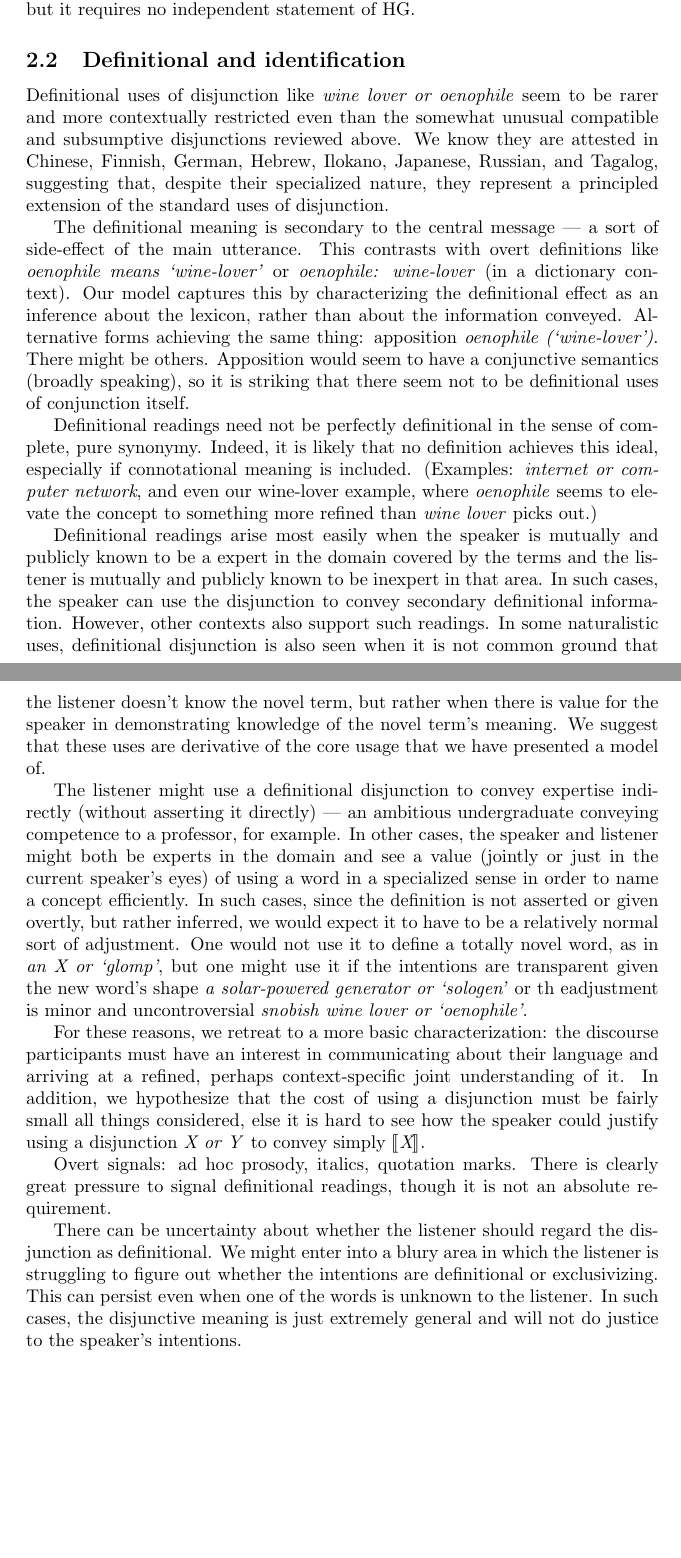
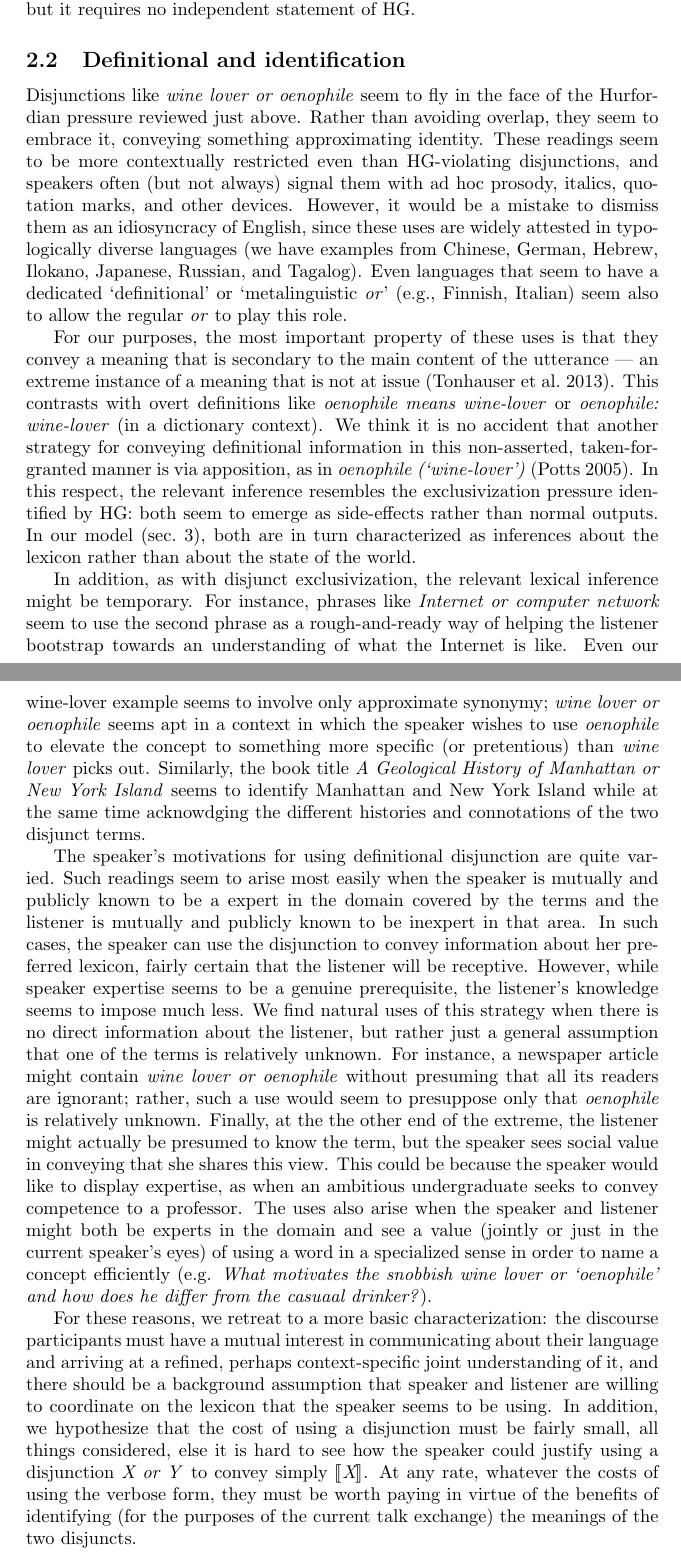
Before and after one commit to rlevy/pragmatic_disjunction, a LaTeX document (paper/levy-potts-pragdisj.tex): two parts of pages 6 and 7 of 18 before the commit and two parts of pages 6 and 7 of 19 after it, joined at a grey line, cut so that both start at the same text, the shorter picture padded with empty space. Compiled offline with pdfLaTeX.

Commit message:
Definitional section draft

```diff
--- a/paper/levy-potts-pragdisj.tex
+++ b/paper/levy-potts-pragdisj.tex
@@ -341,82 +341,98 @@ statement of HG.
 
 \subsection{Definitional and identification}\label{sec:data:definitional}
 
-% A Geological History of Manhattan or New York
+% A Geological History of Manhattan or New York Island
 
-Definitional uses of disjunction like \word{wine lover or oenophile}
-seem to be rarer and more contextually restricted even than the
-somewhat unusual compatible and subsumptive disjunctions reviewed
-above. We know they are attested in Chinese, Finnish, German, Hebrew,
-Ilokano, Japanese, Russian, and Tagalog, suggesting that, despite
-their specialized nature, they represent a principled extension of the
-standard uses of disjunction.
+Disjunctions like \word{wine lover or oenophile} seem to fly in the
+face of the Hurfordian pressure reviewed just above. Rather than
+avoiding overlap, they seem to embrace it, conveying something
+approximating identity. These readings seem to be more contextually
+restricted even than HG-violating disjunctions, and speakers often
+(but not always) signal them with ad hoc prosody, italics, quotation
+marks, and other devices. However, it would be a mistake to dismiss
+them as an idiosyncracy of English, since these uses are widely
+attested in typologically diverse languages (we have examples from
+Chinese, German, Hebrew, Ilokano, Japanese, Russian, and
+Tagalog). Even languages that seem to have a dedicated `definitional'
+or `metalinguistic \word{or}' (e.g., Finnish, Italian) seem also to
+allow the regular \word{or} to play this role.
 
-The definitional meaning is secondary to the central message --- a
-sort of side-effect of the main utterance. This contrasts with overt
-definitions like \word{oenophile means `wine-lover'} or
-\word{oenophile: wine-lover} (in a dictionary context). Our model
-captures this by characterizing the definitional effect as an
-inference about the lexicon, rather than about the information
-conveyed. Alternative forms achieving the same thing: apposition
-\word{oenophile (`wine-lover')}. There might be others. Apposition
-would seem to have a conjunctive semantics (broadly speaking), so it
-is striking that there seem not to be definitional uses of conjunction
-itself.
+For our purposes, the most important property of these uses is that
+they convey a meaning that is secondary to the main content of the
+utterance --- an extreme instance of a meaning that is not at issue
+\citep{Tonhauser-etal:2011}. This contrasts with overt definitions
+like \word{oenophile means wine-lover} or \word{oenophile: wine-lover}
+(in a dictionary context).  We think it is no accident that another
+strategy for conveying definitional information in this non-asserted,
+taken-for-granted manner is via apposition, as in \word{oenophile
+  (`wine-lover')} \citep{Potts05BOOK}. In this respect, the relevant
+inference resembles the exclusivization pressure identified by HG:
+both seem to emerge as side-effects rather than normal outputs. In our
+model (\secref{sec:model}), both are in turn characterized as
+inferences about the lexicon rather than about the state of the world.
 
-Definitional readings need not be perfectly definitional in the sense
-of complete, pure synonymy. Indeed, it is likely that no definition
-achieves this ideal, especially if connotational meaning is
-included. (Examples: \word{internet or computer network}, and even our
-wine-lover example, where \word{oenophile} seems to elevate the
-concept to something more refined than \word{wine lover} picks out.)
+In addition, as with disjunct exclusivization, the relevant lexical
+inference might be temporary. For instance, phrases like
+\word{Internet or computer network} seem to use the second phrase as a
+rough-and-ready way of helping the listener bootstrap towards an
+understanding of what the Internet is like. Even our wine-lover
+example seems to involve only approximate synonymy; \word{wine lover
+  or oenophile} seems apt in a context in which the speaker wishes to
+use \word{oenophile} to elevate the concept to something more specific
+(or pretentious) than \word{wine lover} picks out. Similarly, the book
+title \emph{A Geological History of Manhattan or New York Island}
+seems to identify Manhattan and New York Island while at the same time
+acknowdging the different histories and connotations of the two
+disjunct terms.
 
-Definitional readings arise most easily when the speaker is mutually
-and publicly known to be a expert in the domain covered by the terms
-and the listener is mutually and publicly known to be inexpert in that
-area. In such cases, the speaker can use the disjunction to convey
-secondary definitional information. However, other contexts also
-support such readings. In some naturalistic uses, definitional
-disjunction is also seen when it is not common ground that the
-listener doesn't know the novel term, but rather when there is value
-for the speaker in demonstrating knowledge of the novel term's
-meaning.  We suggest that these uses are derivative of the core usage
-that we have presented a model of.
-
-The listener might use a definitional disjunction to convey expertise
-indirectly (without asserting it directly) --- an ambitious
-undergraduate conveying competence to a professor, for example. In
-other cases, the speaker and listener might both be experts in the
-domain and see a value (jointly or just in the current speaker's eyes)
-of using a word in a specialized sense in order to name a concept
-efficiently. In such cases, since the definition is not asserted or
-given overtly, but rather inferred, we would expect it to have to be a
-relatively normal sort of adjustment. One would not use it to define a
-totally novel word, as in \word{an X or `glomp'}, but one might use it
-if the intentions are transparent given the new word's shape \word{a
-  solar-powered generator or `sologen'} or th eadjustment is minor and
-uncontroversial \word{snobish wine lover or `oenophile'}.
+The speaker's motivations for using definitional disjunction are quite
+varied. Such readings seem to arise most easily when the speaker is
+mutually and publicly known to be a expert in the domain covered by
+the terms and the listener is mutually and publicly known to be
+inexpert in that area. In such cases, the speaker can use the
+disjunction to convey information about her preferred lexicon, fairly
+certain that the listener will be receptive. However, while speaker
+expertise seems to be a genuine prerequisite, the listener's knowledge
+seems to impose much less.  We find natural uses of this strategy when
+there is no direct information about the listener, but rather just a
+general assumption that one of the terms is relatively unknown. For
+instance, a newspaper article might contain \word{wine lover or
+  oenophile} without presuming that all its readers are ignorant;
+rather, such a use would seem to presuppose only that \word{oenophile}
+is relatively unknown.  Finally, at the the other end of the extreme,
+the listener might actually be presumed to know the term, but the
+speaker sees social value in conveying that she shares this view. This
+could be because the speaker would like to display expertise, as when
+an ambitious undergraduate seeks to convey competence to a professor.
+The uses also arise when the speaker and listener might both be
+experts in the domain and see a value (jointly or just in the current
+speaker's eyes) of using a word in a specialized sense in order to
+name a concept efficiently (e.g. \word{What motivates the snobbish
+  wine lover or `oenophile' and how does he differ from the casuaal
+  drinker?}).
 
 For these reasons, we retreat to a more basic characterization: the
-discourse participants must have an interest in communicating about
-their language and arriving at a refined, perhaps context-specific
-joint understanding of it. In addition, we hypothesize that the cost
-of using a disjunction must be fairly small all things considered,
-else it is hard to see how the speaker could justify using a
-disjunction \word{X or Y} to convey simply $\sem{\word{X}}$.
+discourse participants must have a mutual interest in communicating
+about their language and arriving at a refined, perhaps
+context-specific joint understanding of it, and there should be a
+background assumption that speaker and listener are willing to
+coordinate on the lexicon that the speaker seems to be using. In
+addition, we hypothesize that the cost of using a disjunction must be
+fairly small, all things considered, else it is hard to see how the
+speaker could justify using a disjunction \word{X or Y} to convey
+simply $\sem{\word{X}}$. At any rate, whatever the costs of using the
+verbose form, they must be worth paying in virtue of the benefits of
+identifying (for the purposes of the current talk exchange) the
+meanings of the two disjuncts.
 
 
-Overt signals: ad hoc prosody, italics, quotation marks. There is
-clearly great pressure to signal definitional readings, though it is
-not an absolute requirement.
-
-
-There can be uncertainty about whether the listener should regard the
-disjunction as definitional. We might enter into a blury area in which
-the listener is struggling to figure out whether the intentions are
-definitional or exclusivizing. This can persist even when one of the
-words is unknown to the listener. In such cases, the disjunctive
-meaning is just extremely general and will not do justice to the
-speaker's intentions.
+% There can be uncertainty about whether the listener should regard
+% the disjunction as definitional. We might enter into a blurry area
+% in which the listener is struggling to figure out whether the
+% intentions are definitional or exclusivizing. This can persist even
+% when one of the words is unknown to the listener. In such cases, the
+% disjunctive meaning is just extremely general and will not do
+% justice to the speaker's intentions.
 
 
 %%%%%%%%%%%%%%%%%%%%%%%%%%%%%%%%%%%%%%%%%%%%%%%%%%%%%%%%%%%%%%%%%%%%%%
```
Also changed, not shown: paper/levy-potts-pragdisj-bib.bib (+17 -1 lines).
